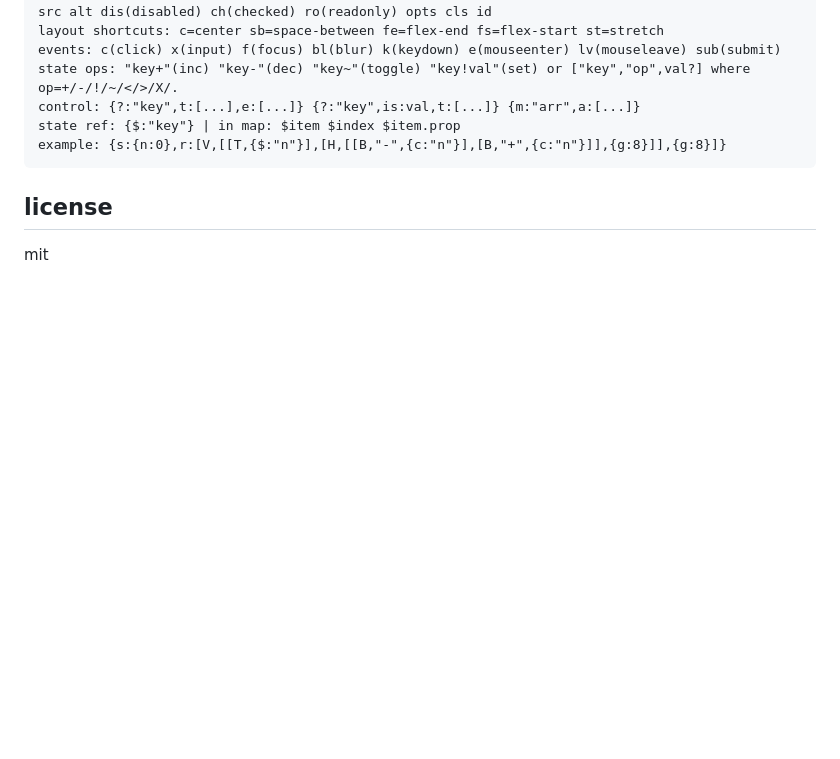
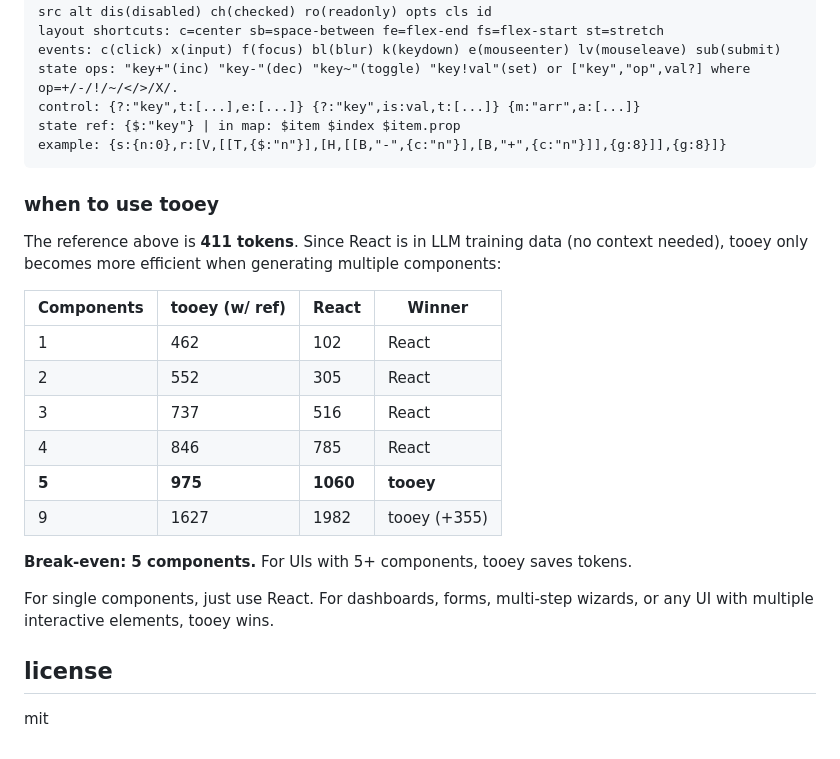
Before and after one commit to vijaypemmaraju/tooey, a Markdown page: README.md, the part around the change. Drawn GitHub-style; blank space fills up the shorter version.

Commit message:
Add break-even analysis for tooey vs React token efficiency

````diff
--- a/README.md
+++ b/README.md
@@ -129,6 +129,23 @@ state ref: {$:"key"} | in map: $item $index $item.prop
 example: {s:{n:0},r:[V,[[T,{$:"n"}],[H,[[B,"-",{c:"n"}],[B,"+",{c:"n"}]],{g:8}]],{g:8}]}
 ```
 
+### when to use tooey
+
+The reference above is **411 tokens**. Since React is in LLM training data (no context needed), tooey only becomes more efficient when generating multiple components:
+
+| Components | tooey (w/ ref) | React | Winner |
+|------------|----------------|-------|--------|
+| 1 | 462 | 102 | React |
+| 2 | 552 | 305 | React |
+| 3 | 737 | 516 | React |
+| 4 | 846 | 785 | React |
+| **5** | **975** | **1060** | **tooey** |
+| 9 | 1627 | 1982 | tooey (+355) |
+
+**Break-even: 5 components.** For UIs with 5+ components, tooey saves tokens.
+
+For single components, just use React. For dashboards, forms, multi-step wizards, or any UI with multiple interactive elements, tooey wins.
+
 ## license
 
 mit
````
